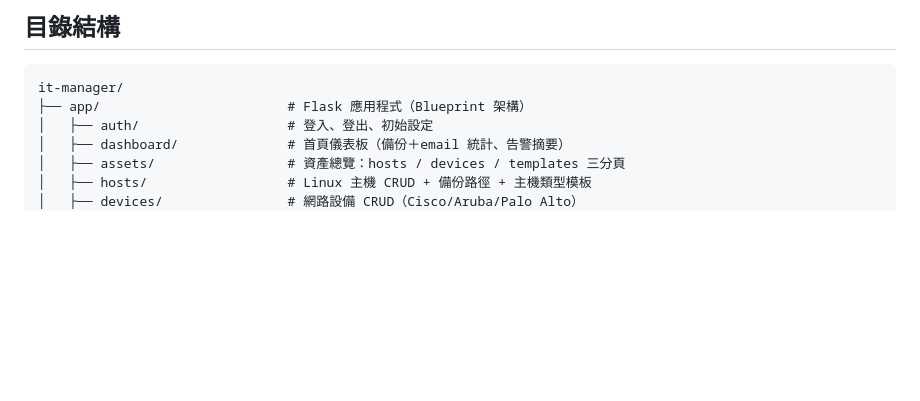
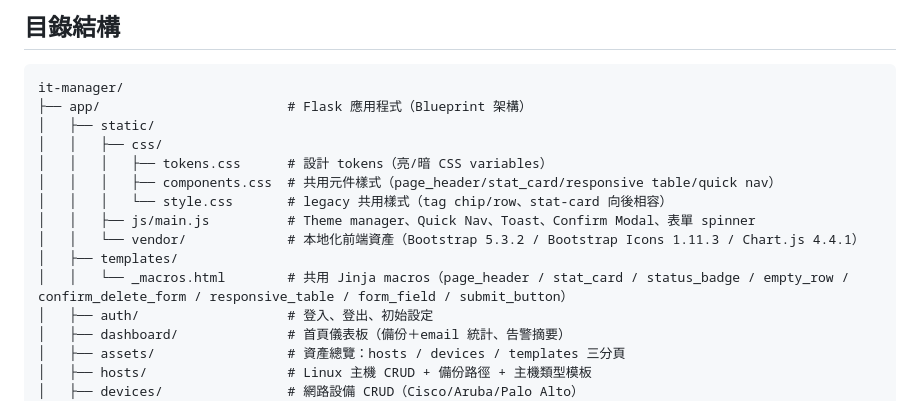
Before and after one commit to rz12345/it-manager, a Markdown page: CLAUDE.md, the part around the change. Drawn GitHub-style; blank space fills up the shorter version.

Commit message:
docs: 更新 CLAUDE.md 與 Task.md 反映 UI 共用化架構
Co-Authored-By: Claude Opus 4.6 <noreply@anthropic.com>

````diff
--- a/CLAUDE.md
+++ b/CLAUDE.md
@@ -79,6 +79,15 @@ crontab cron/crontab.example
 ```
 it-manager/
 ├── app/                        # Flask 應用程式（Blueprint 架構）
+│   ├── static/
+│   │   ├── css/
+│   │   │   ├── tokens.css      # 設計 tokens（亮/暗 CSS variables）
+│   │   │   ├── components.css  # 共用元件樣式（page_header/stat_card/responsive table/quick nav）
+│   │   │   └── style.css       # legacy 共用樣式（tag chip/row、stat-card 向後相容）
+│   │   ├── js/main.js          # Theme manager、Quick Nav、Toast、Confirm Modal、表單 spinner
+│   │   └── vendor/             # 本地化前端資產（Bootstrap 5.3.2 / Bootstrap Icons 1.11.3 / Chart.js 4.4.1）
+│   ├── templates/
+│   │   └── _macros.html        # 共用 Jinja macros（page_header / stat_card / status_badge / empty_row / confirm_delete_form / responsive_table / form_field / submit_button）
 │   ├── auth/                   # 登入、登出、初始設定
 │   ├── dashboard/              # 首頁儀表板（備份＋email 統計、告警摘要）
 │   ├── assets/                 # 資產總覽：hosts / devices / templates 三分頁
````
Also changed, not shown: docs/Task.md (+44 -0 lines).
